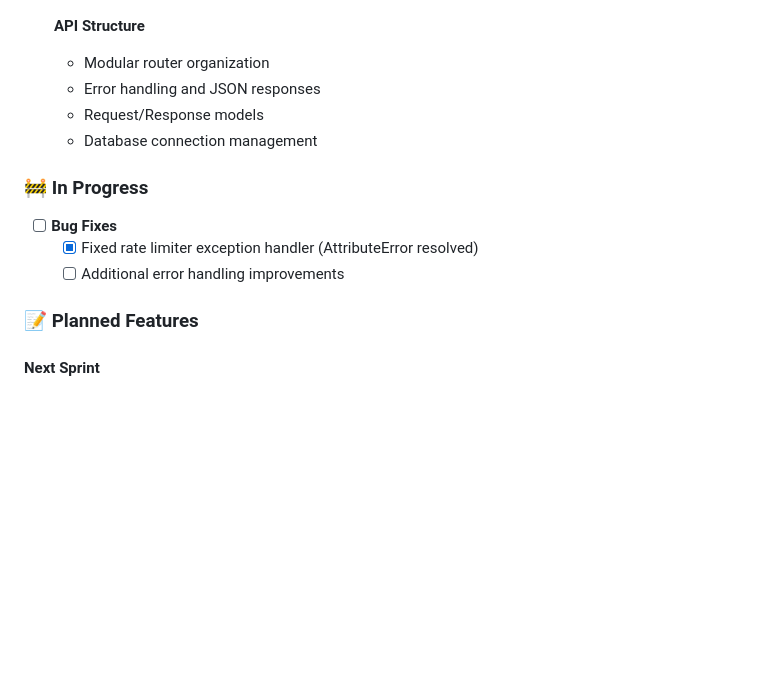
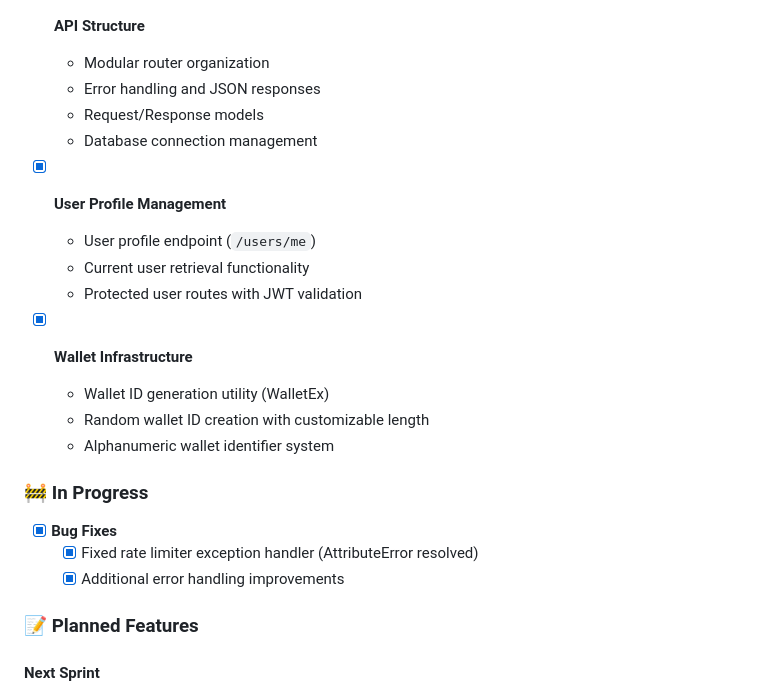
Before and after one commit to CodemHax/RaxWallet, a Markdown page: README.md, the part around the change. GitHub-like rendering; blank space fills up the shorter version.

```diff
--- a/README.md
+++ b/README.md
@@ -38,11 +38,21 @@ A FastAPI-based digital wallet system with user authentication, rate limiting, a
   - Request/Response models
   - Database connection management
 
+- [x] **User Profile Management**
+  - User profile endpoint (`/users/me`)
+  - Current user retrieval functionality
+  - Protected user routes with JWT validation
+
+- [x] **Wallet Infrastructure**
+  - Wallet ID generation utility (WalletEx)
+  - Random wallet ID creation with customizable length
+  - Alphanumeric wallet identifier system
+
 ### 🚧 In Progress
 
-- [ ] **Bug Fixes**
+- [x] **Bug Fixes**
   - [x] Fixed rate limiter exception handler (AttributeError resolved)
-  - [ ] Additional error handling improvements
+  - [x] Additional error handling improvements
 
 ### 📝 Planned Features
 
```
